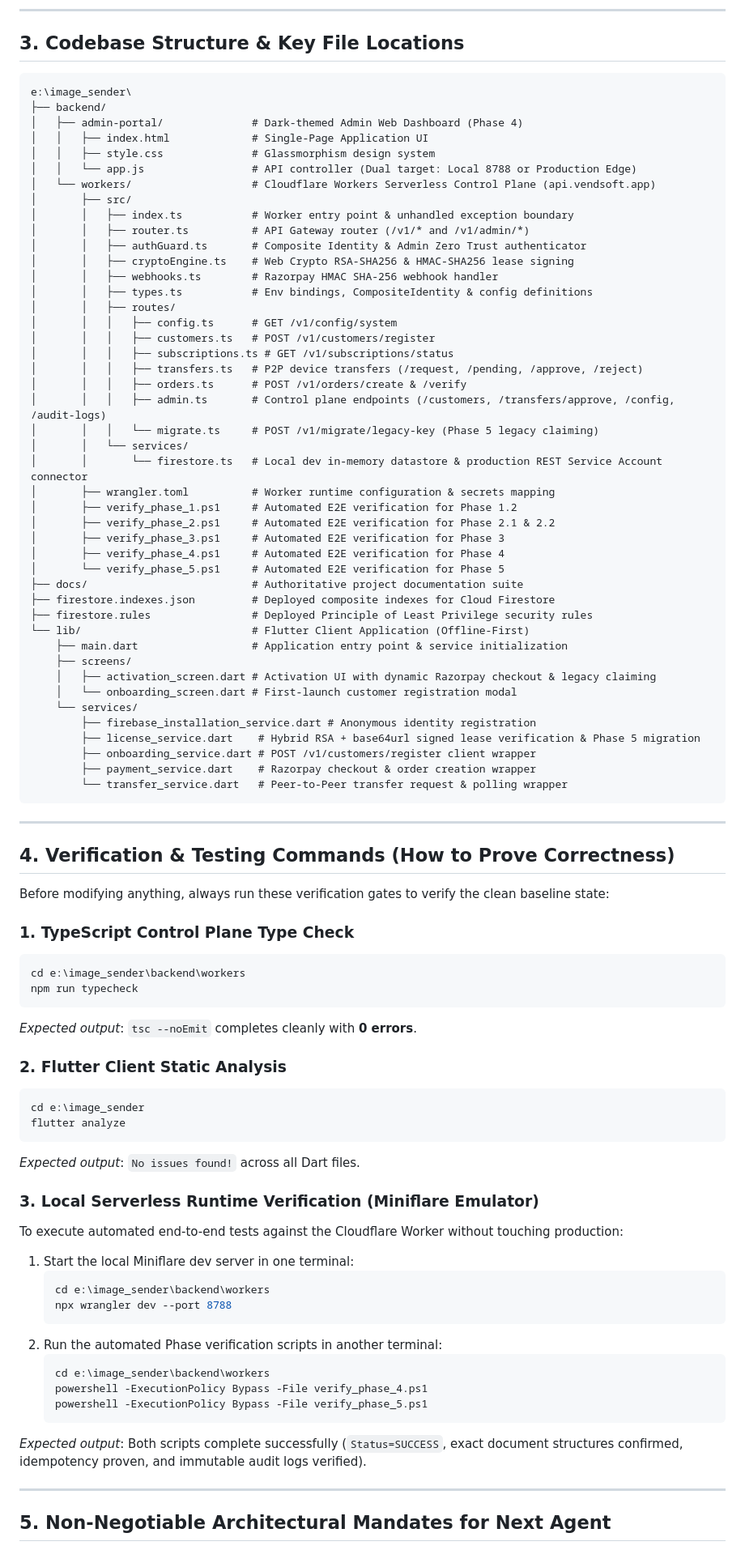
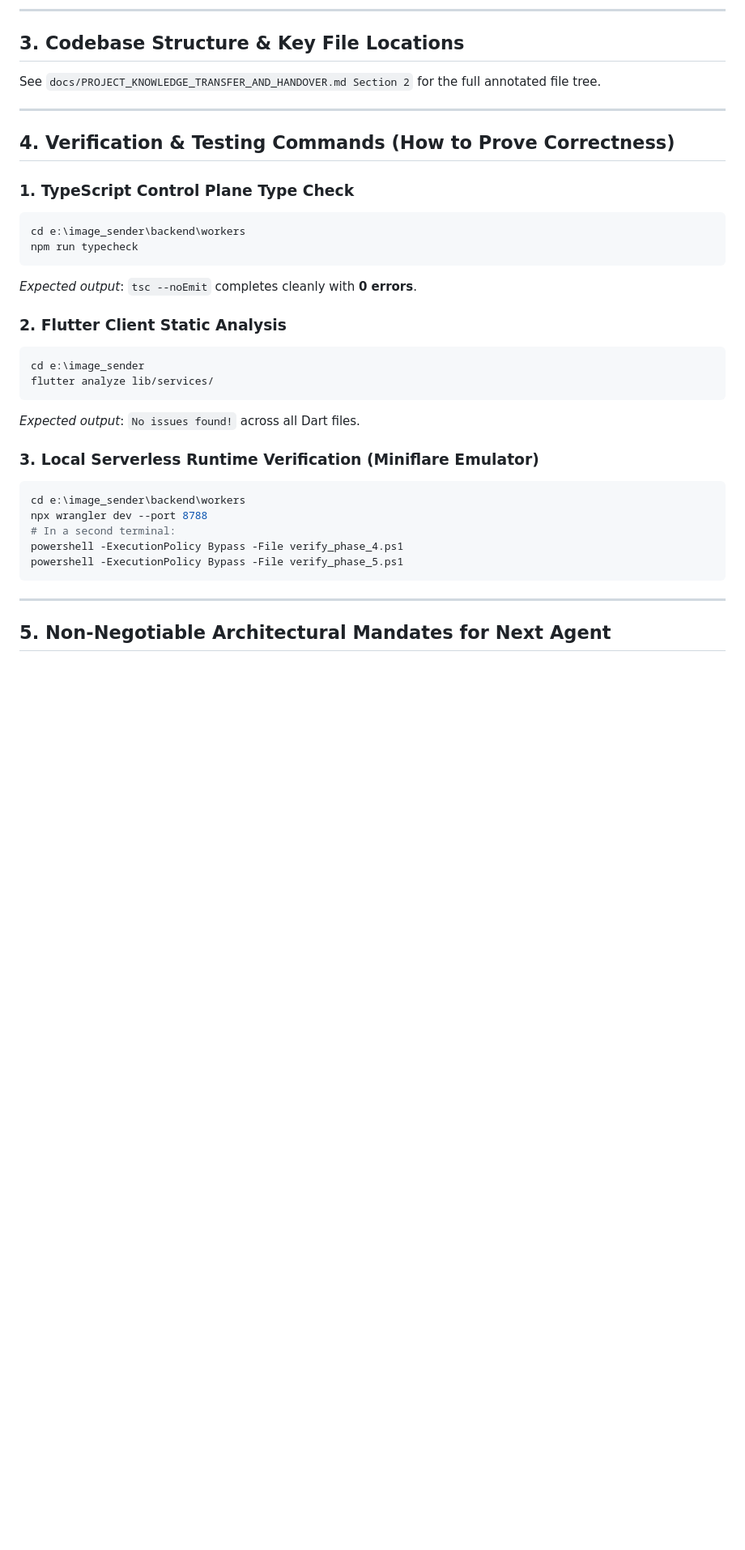
Before and after one commit to shahidljku/Vendorsoft, a Markdown page: docs/PROJECT_HANDOVER.md, the part around one of its changes. Shown at 81% size. Drawn GitHub-style; blank space fills up the shorter version.

````diff
--- a/docs/PROJECT_HANDOVER.md
+++ b/docs/PROJECT_HANDOVER.md
@@ -40,58 +39,11 @@ Before modifying any file, writing code, or making architectural suggestions, yo
 
 ## 3. Codebase Structure & Key File Locations
 
-```text
-e:\image_sender\
-├── backend/
-│   ├── admin-portal/              # Dark-themed Admin Web Dashboard (Phase 4)
-│   │   ├── index.html             # Single-Page Application UI
-│   │   ├── style.css              # Glassmorphism design system
-│   │   └── app.js                 # API controller (Dual target: Local 8788 or Production Edge)
-│   └── workers/                   # Cloudflare Workers Serverless Control Plane (api.vendsoft.app)
-│       ├── src/
-│       │   ├── index.ts           # Worker entry point & unhandled exception boundary
-│       │   ├── router.ts          # API Gateway router (/v1/* and /v1/admin/*)
-│       │   ├── authGuard.ts       # Composite Identity & Admin Zero Trust authenticator
-│       │   ├── cryptoEngine.ts    # Web Crypto RSA-SHA256 & HMAC-SHA256 lease signing
-│       │   ├── webhooks.ts        # Razorpay HMAC SHA-256 webhook handler
-│       │   ├── types.ts           # Env bindings, CompositeIdentity & config definitions
-│       │   ├── routes/
-│       │   │   ├── config.ts      # GET /v1/config/system
-│       │   │   ├── customers.ts   # POST /v1/customers/register
-│       │   │   ├── subscriptions.ts # GET /v1/subscriptions/status
-│       │   │   ├── transfers.ts   # P2P device transfers (/request, /pending, /approve, /reject)
-│       │   │   ├── orders.ts      # POST /v1/orders/create & /verify
-│       │   │   ├── admin.ts       # Control plane endpoints (/customers, /transfers/approve, /config, /audit-logs)
-│       │   │   └── migrate.ts     # POST /v1/migrate/legacy-key (Phase 5 legacy claiming)
-│       │   └── services/
-│       │       └── firestore.ts   # Local dev in-memory datastore & production REST Service Account connector
-│       ├── wrangler.toml          # Worker runtime configuration & secrets mapping
-│       ├── verify_phase_1.ps1     # Automated E2E verification for Phase 1.2
-│       ├── verify_phase_2.ps1     # Automated E2E verification for Phase 2.1 & 2.2
-│       ├── verify_phase_3.ps1     # Automated E2E verification for Phase 3
-│       ├── verify_phase_4.ps1     # Automated E2E verification for Phase 4
-│       └── verify_phase_5.ps1     # Automated E2E verification for Phase 5
-├── docs/                          # Authoritative project documentation suite
-├── firestore.indexes.json         # Deployed composite indexes for Cloud Firestore
-├── firestore.rules                # Deployed Principle of Least Privilege security rules
-└── lib/                           # Flutter Client Application (Offline-First)
-    ├── main.dart                  # Application entry point & service initialization
-    ├── screens/
-    │   ├── activation_screen.dart # Activation UI with dynamic Razorpay checkout & legacy claiming
-    │   └── onboarding_screen.dart # First-launch customer registration modal
-    └── services/
-        ├── firebase_installation_service.dart # Anonymous identity registration
-        ├── license_service.dart    # Hybrid RSA + base64url signed lease verification & Phase 5 migration
-        ├── onboarding_service.dart # POST /v1/customers/register client wrapper
-        ├── payment_service.dart    # Razorpay checkout & order creation wrapper
-        └── transfer_service.dart   # Peer-to-Peer transfer request & polling wrapper
-```
+See `docs/PROJECT_KNOWLEDGE_TRANSFER_AND_HANDOVER.md Section 2` for the full annotated file tree.
 
 ---
 
 ## 4. Verification & Testing Commands (How to Prove Correctness)
-
-Before modifying anything, always run these verification gates to verify the clean baseline state:
 
 ### 1. TypeScript Control Plane Type Check
 ```powershell
@@ -103,24 +55,18 @@ npm run typecheck
 ### 2. Flutter Client Static Analysis
 ```powershell
 cd e:\image_sender
-flutter analyze
+flutter analyze lib/services/
 ```
 *Expected output*: `No issues found!` across all Dart files.
 
 ### 3. Local Serverless Runtime Verification (Miniflare Emulator)
-To execute automated end-to-end tests against the Cloudflare Worker without touching production:
-1. Start the local Miniflare dev server in one terminal:
-   ```powershell
-   cd e:\image_sender\backend\workers
-   npx wrangler dev --port 8788
-   ```
-2. Run the automated Phase verification scripts in another terminal:
-   ```powershell
-   cd e:\image_sender\backend\workers
-   powershell -ExecutionPolicy Bypass -File verify_phase_4.ps1
-   powershell -ExecutionPolicy Bypass -File verify_phase_5.ps1
-   ```
-*Expected output*: Both scripts complete successfully (`Status=SUCCESS`, exact document structures confirmed, idempotency proven, and immutable audit logs verified).
+```powershell
+cd e:\image_sender\backend\workers
+npx wrangler dev --port 8788
+# In a second terminal:
+powershell -ExecutionPolicy Bypass -File verify_phase_4.ps1
+powershell -ExecutionPolicy Bypass -File verify_phase_5.ps1
+```
 
 ---
 
````
Also changed, not shown: other parts of docs/PROJECT_HANDOVER.md (+13 -14 lines), docs/PROJECT_KNOWLEDGE_TRANSFER_AND_HANDOVER.md (added, +284 -0 lines).
